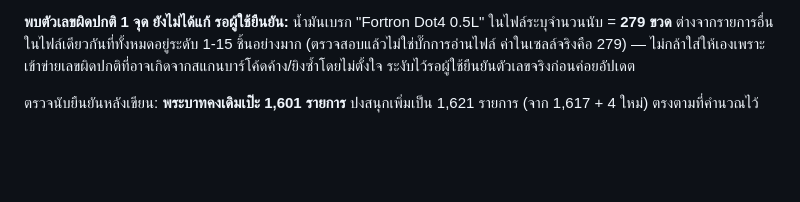
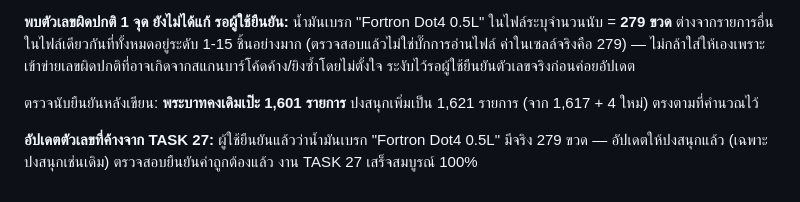
Before and after one commit to psautotyre04/psautotyre-stock, a Markdown page: TASKS.md, the part around the change. Drawn GitHub-style; blank space fills up the shorter version.

Commit message:
Confirm and apply Fortron Dot4 279-unit brake fluid count
Co-Authored-By: Claude Sonnet 5 <noreply@anthropic.com>

```diff
--- a/TASKS.md
+++ b/TASKS.md
@@ -303,3 +303,5 @@ Dry-run เทียบกับของเดิมในปงสนุกท
 **พบตัวเลขผิดปกติ 1 จุด ยังไม่ได้แก้ รอผู้ใช้ยืนยัน:** น้ำมันเบรก "Fortron Dot4 0.5L" ในไฟล์ระบุจำนวนนับ = **279 ขวด** ต่างจากรายการอื่นในไฟล์เดียวกันที่ทั้งหมดอยู่ระดับ 1-15 ชิ้นอย่างมาก (ตรวจสอบแล้วไม่ใช่บั๊กการอ่านไฟล์ ค่าในเซลล์จริงคือ 279) — ไม่กล้าใส่ให้เองเพราะเข้าข่ายเลขผิดปกติที่อาจเกิดจากสแกนบาร์โค้ดค้าง/ยิงซ้ำโดยไม่ตั้งใจ ระงับไว้รอผู้ใช้ยืนยันตัวเลขจริงก่อนค่อยอัปเดต
 
 ตรวจนับยืนยันหลังเขียน: **พระบาทคงเดิมเป๊ะ 1,601 รายการ** ปงสนุกเพิ่มเป็น 1,621 รายการ (จาก 1,617 + 4 ใหม่) ตรงตามที่คำนวณไว้
+
+**อัปเดตตัวเลขที่ค้างจาก TASK 27:** ผู้ใช้ยืนยันแล้วว่าน้ำมันเบรก "Fortron Dot4 0.5L" มีจริง 279 ขวด — อัปเดตให้ปงสนุกแล้ว (เฉพาะปงสนุกเช่นเดิม) ตรวจสอบยืนยันค่าถูกต้องแล้ว งาน TASK 27 เสร็จสมบูรณ์ 100%
```
